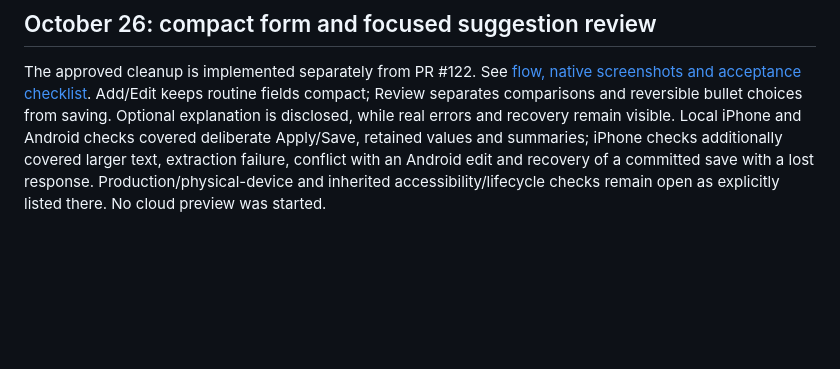
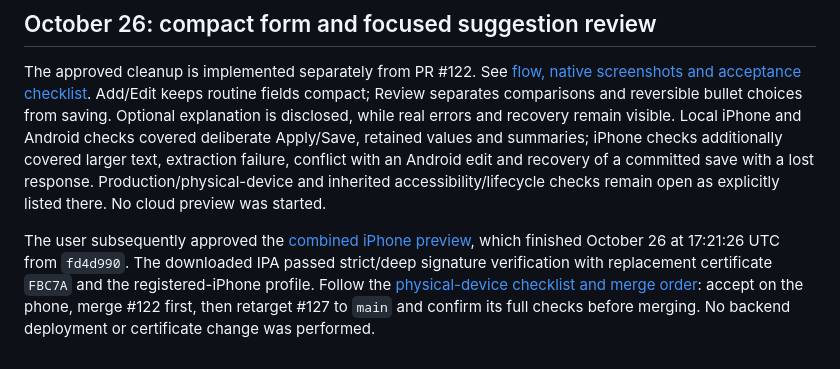
Before and after one commit to Kriordan/personal_portfolio, a Markdown page: docs/jobwizard-smoke-test.md, the part around the change. Drawn GitHub-style; blank space fills up the shorter version.

```diff
--- a/docs/jobwizard-smoke-test.md
+++ b/docs/jobwizard-smoke-test.md
@@ -165,3 +165,5 @@ The index now has search/Add icons beside its heading, a short count/privacy cap
 ## October 26: compact form and focused suggestion review
 
 The approved cleanup is implemented separately from PR #122. See [flow, native screenshots and acceptance checklist](jobwizard-review-flow.md). Add/Edit keeps routine fields compact; Review separates comparisons and reversible bullet choices from saving. Optional explanation is disclosed, while real errors and recovery remain visible. Local iPhone and Android checks covered deliberate Apply/Save, retained values and summaries; iPhone checks additionally covered larger text, extraction failure, conflict with an Android edit and recovery of a committed save with a lost response. Production/physical-device and inherited accessibility/lifecycle checks remain open as explicitly listed there. No cloud preview was started.
+
+The user subsequently approved the [combined iPhone preview](https://expo.dev/accounts/kriordan/projects/personal-portfolio/builds/2a14bf09-edcd-4690-b810-c322f1b5b9c3), which finished October 26 at 17:21:26 UTC from `fd4d990`. The downloaded IPA passed strict/deep signature verification with replacement certificate `FBC7A` and the registered-iPhone profile. Follow the [physical-device checklist and merge order](jobwizard-review-flow.md#physical-iphone-acceptance-and-merge-order): accept on the phone, merge #122 first, then retarget #127 to `main` and confirm its full checks before merging. No backend deployment or certificate change was performed.
```
Also changed, not shown: docs/jobwizard-review-flow.md (+16 -2 lines).
